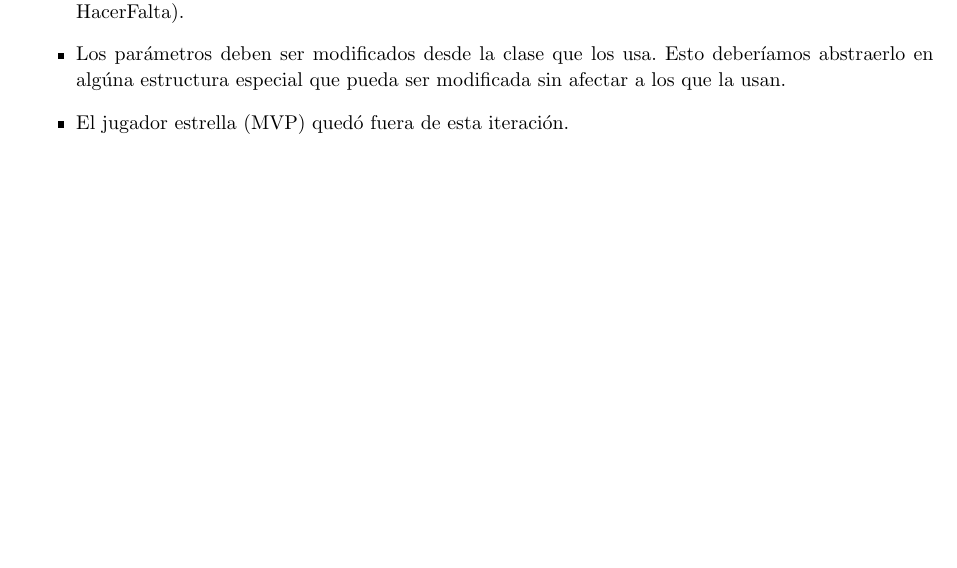
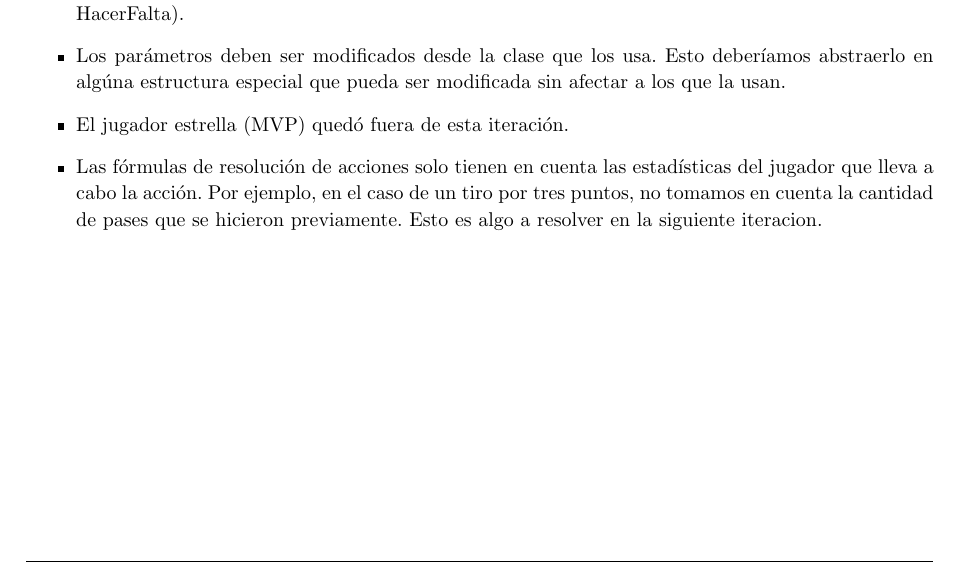
Before and after one commit to turtle-lea/ing2-tp, a LaTeX document (informe/informe.tex, which reads informe/parte2/retrospectiva.tex): part of page 17 of 18, cut so that both start at the same text, the shorter picture padded with empty space. Compiled offline with pdfLaTeX.

Commit message:
agregado comentario en retrospectiva

```diff
--- a/informe/parte2/retrospectiva.tex
+++ b/informe/parte2/retrospectiva.tex
@@ -22,4 +22,5 @@ Al unificar las partes, detectamos ciertos problemas a solucionar en un próximo
  \item Los parámetros deben ser modificados desde la clase que los usa. Esto deberíamos abstraerlo en algúna estructura especial que pueda
  ser modificada sin afectar a los que la usan.
  \item El jugador estrella (MVP) quedó fuera de esta iteración.
+ \item Las fórmulas de resolución de acciones solo tienen en cuenta las estadísticas del jugador que lleva a cabo la acción. Por ejemplo, en el caso de un tiro por tres puntos, no tomamos en cuenta la cantidad de pases que se hicieron previamente. Esto es algo a resolver en la siguiente iteracion.
 \end{itemize}
```
